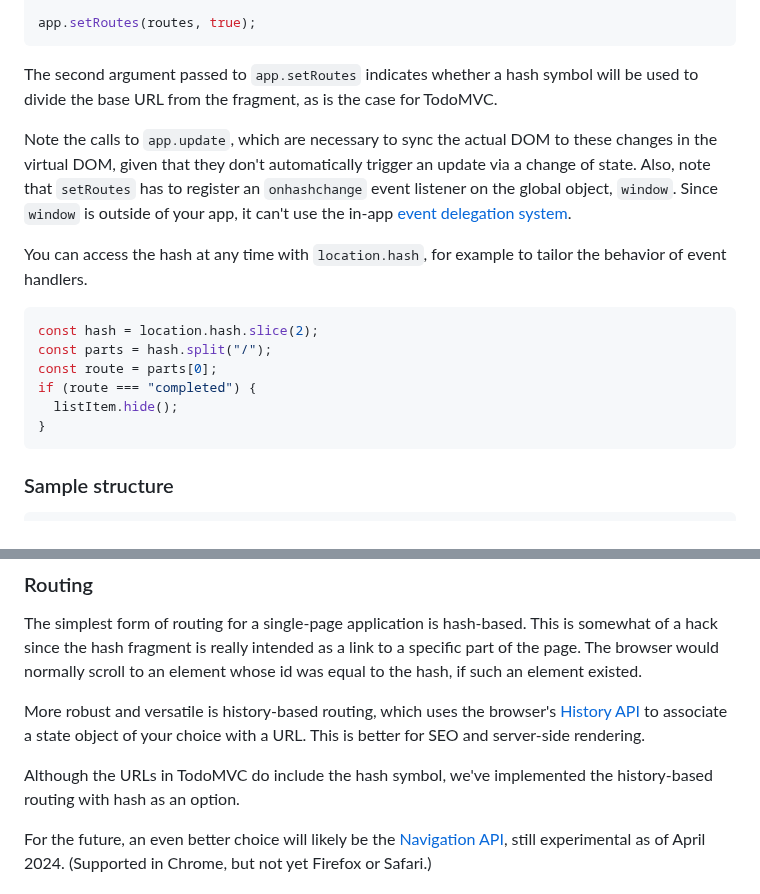
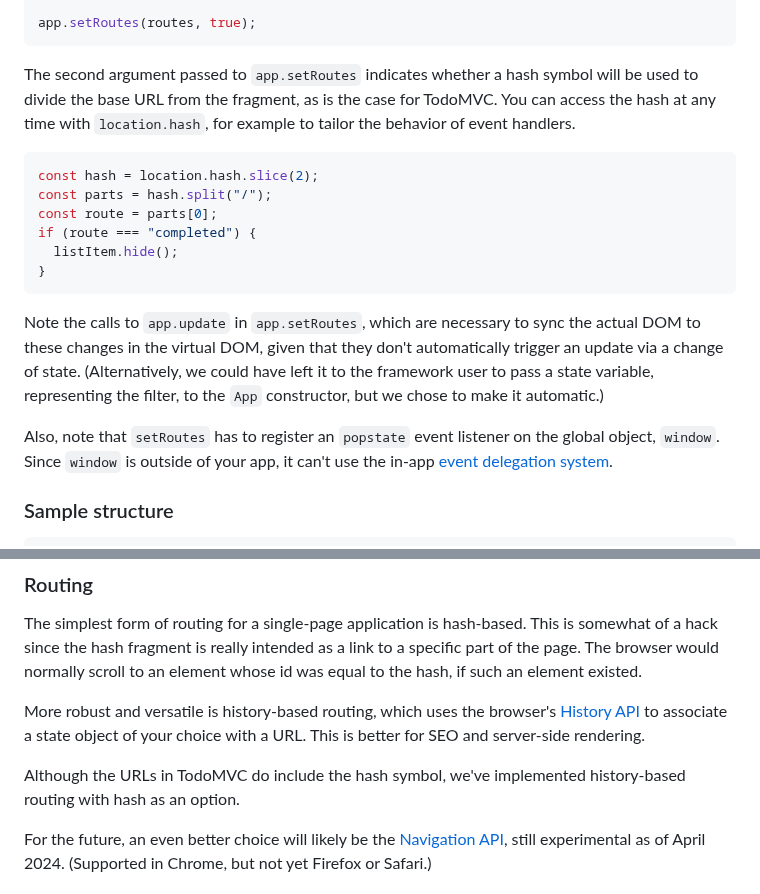
Before and after one commit to pjtunstall/overreact, a Markdown page: readme.md, 2 parts joined by grey strips. Drawn GitHub-style.

Commit message:
tidying documentation

````diff
--- a/readme.md
+++ b/readme.md
@@ -347,11 +347,7 @@ const routes = {
 app.setRoutes(routes, true);
 ```
 
-The second argument passed to `app.setRoutes` indicates whether a hash symbol will be used to divide the base URL from the fragment, as is the case for TodoMVC.
-
-Note the calls to `app.update`, which are necessary to sync the actual DOM to these changes in the virtual DOM, given that they don't automatically trigger an update via a change of state. Also, note that `setRoutes` has to register an `onhashchange` event listener on the global object, `window`. Since `window` is outside of your app, it can't use the in-app [event delegation system](#event-handling).
-
-You can access the hash at any time with `location.hash`, for example to tailor the behavior of event handlers.
+The second argument passed to `app.setRoutes` indicates whether a hash symbol will be used to divide the base URL from the fragment, as is the case for TodoMVC. You can access the hash at any time with `location.hash`, for example to tailor the behavior of event handlers.
 
 ```javascript
 const hash = location.hash.slice(2);
@@ -361,6 +357,10 @@ if (route === "completed") {
   listItem.hide();
 }
 ```
+
+Note the calls to `app.update` in `app.setRoutes`, which are necessary to sync the actual DOM to these changes in the virtual DOM, given that they don't automatically trigger an update via a change of state. (Alternatively, we could have left it to the framework user to pass a state variable, representing the filter, to the `App` constructor, but we chose to make it automatic.)
+
+Also, note that `setRoutes` has to register an `popstate` event listener on the global object, `window`. Since `window` is outside of your app, it can't use the in-app [event delegation system](#event-handling).
 
 ### Sample structure
 
@@ -434,7 +434,7 @@ The simplest form of routing for a single-page application is hash-based. This i
 
 More robust and versatile is history-based routing, which uses the browser's [History API](https://developer.mozilla.org/en-US/docs/Web/API/History_API) to associate a state object of your choice with a URL. This is better for SEO and server-side rendering.
 
-Although the URLs in TodoMVC do include the hash symbol, we've implemented the history-based routing with hash as an option.
+Although the URLs in TodoMVC do include the hash symbol, we've implemented history-based routing with hash as an option.
 
 For the future, an even better choice will likely be the [Navigation API](https://developer.mozilla.org/en-US/docs/Web/API/Navigation_API), still experimental as of April 2024. (Supported in Chrome, but not yet Firefox or Safari.)
 
````
